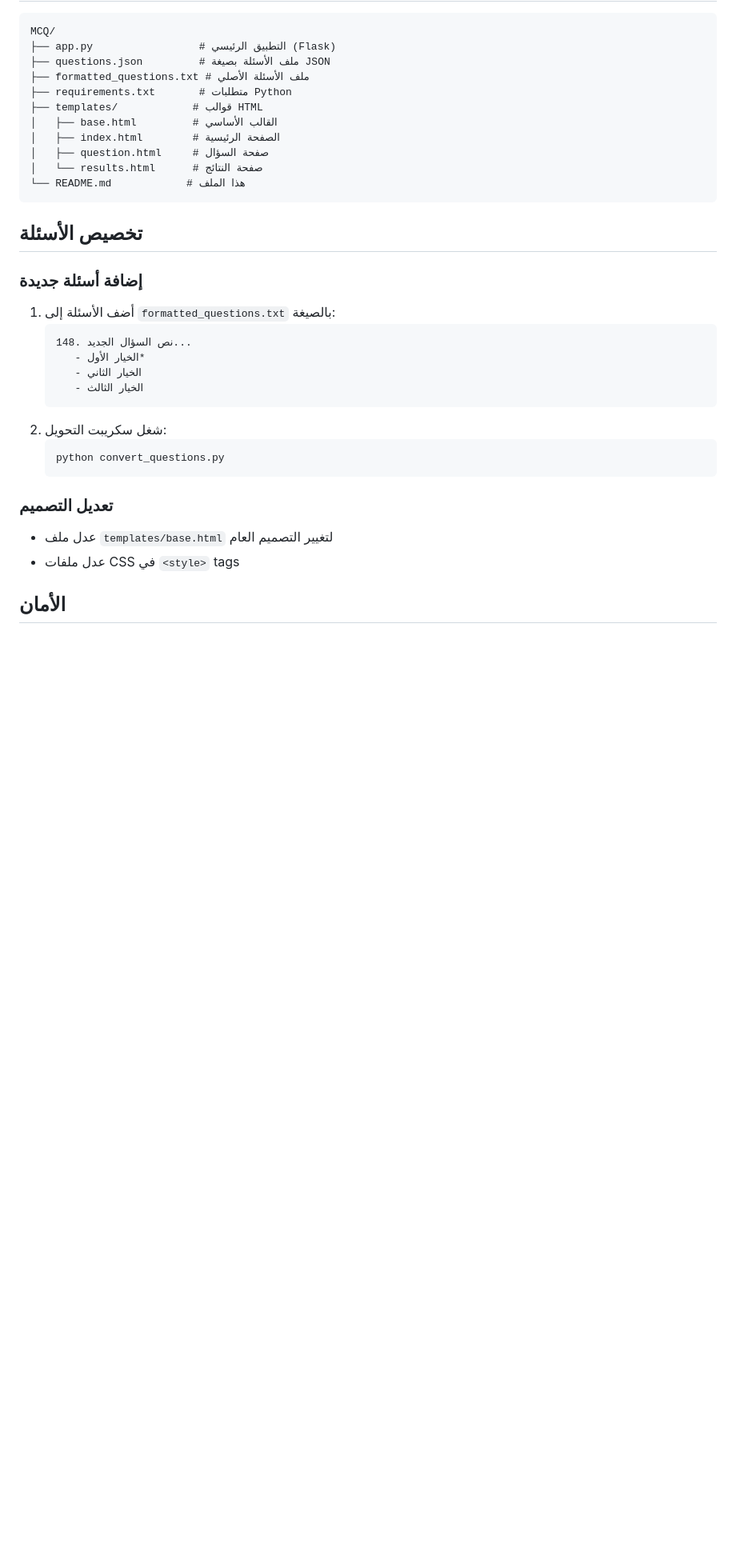
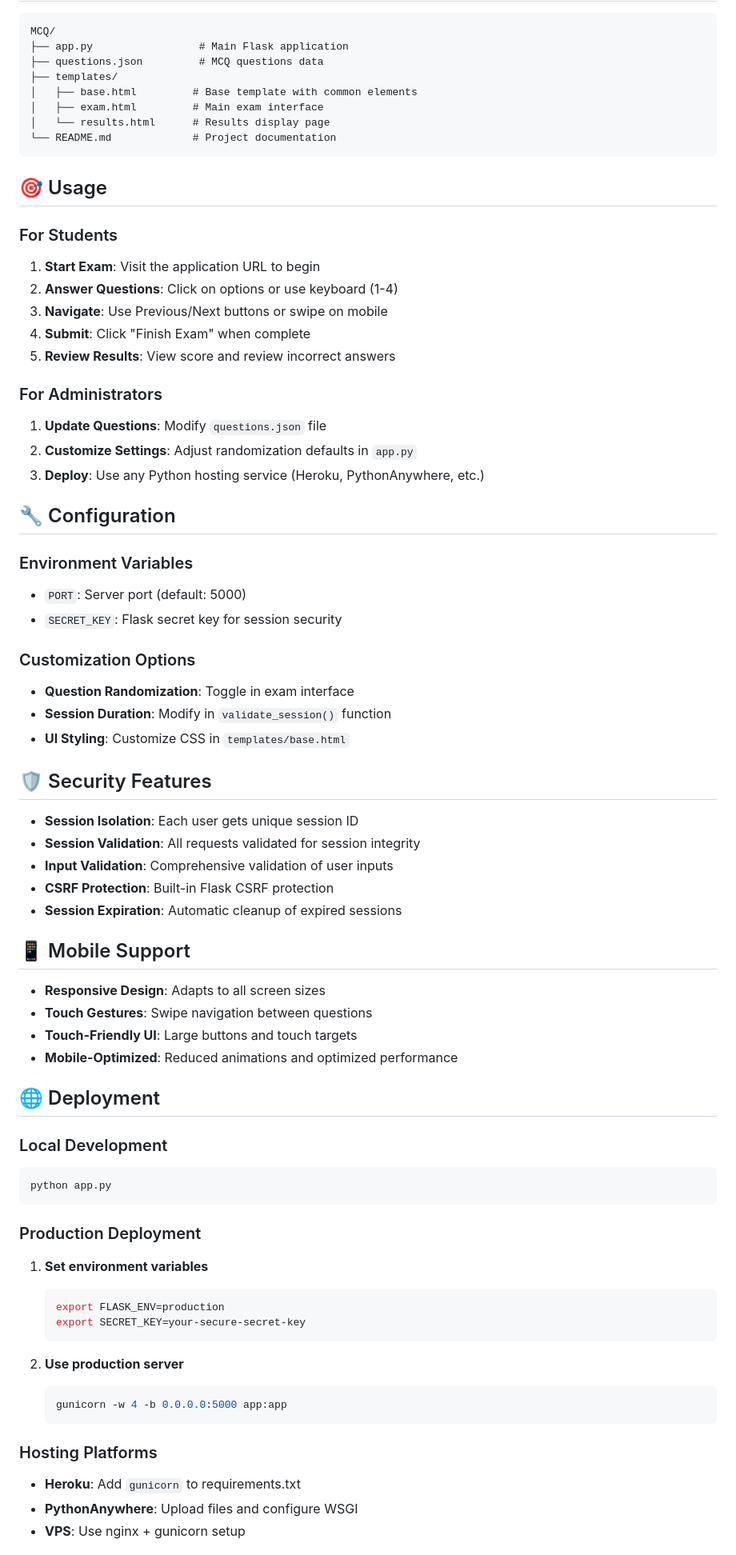
Before and after one commit to RefOoSami001/human-rights, a Markdown page: README.md, the part around the change printed below. Shown: that part at 80% size. Drawn GitHub-style; blank space fills up the shorter version.

````diff
--- a/README.md
+++ b/README.md
@@ -59,36 +70,76 @@
 
 ```
 MCQ/
-├── app.py                 # التطبيق الرئيسي (Flask)
-├── questions.json         # ملف الأسئلة بصيغة JSON
-├── formatted_questions.txt # ملف الأسئلة الأصلي
-├── requirements.txt       # متطلبات Python
-├── templates/            # قوالب HTML
-│   ├── base.html         # القالب الأساسي
-│   ├── index.html        # الصفحة الرئيسية
-│   ├── question.html     # صفحة السؤال
-│   └── results.html      # صفحة النتائج
-└── README.md            # هذا الملف
+├── app.py                 # Main Flask application
+├── questions.json         # MCQ questions data
+├── templates/
+│   ├── base.html         # Base template with common elements
+│   ├── exam.html         # Main exam interface
+│   └── results.html      # Results display page
+└── README.md             # Project documentation
 ```
 
-## تخصيص الأسئلة
+## 🎯 Usage
 
-### إضافة أسئلة جديدة
-1. أضف الأسئلة إلى `formatted_questions.txt` بالصيغة:
-   ```
-   148. نص السؤال الجديد...
-      - الخيار الأول*
-      - الخيار الثاني
-      - الخيار الثالث
-   ```
-2. شغل سكريبت التحويل:
+### For Students
+1. **Start Exam**: Visit the application URL to begin
+2. **Answer Questions**: Click on options or use keyboard (1-4)
+3. **Navigate**: Use Previous/Next buttons or swipe on mobile
+4. **Submit**: Click "Finish Exam" when complete
+5. **Review Results**: View score and review incorrect answers
+
+### For Administrators
+1. **Update Questions**: Modify `questions.json` file
+2. **Customize Settings**: Adjust randomization defaults in `app.py`
+3. **Deploy**: Use any Python hosting service (Heroku, PythonAnywhere, etc.)
+
+## 🔧 Configuration
+
+### Environment Variables
+- `PORT`: Server port (default: 5000)
+- `SECRET_KEY`: Flask secret key for session security
+
+### Customization Options
+- **Question Randomization**: Toggle in exam interface
+- **Session Duration**: Modify in `validate_session()` function
+- **UI Styling**: Customize CSS in `templates/base.html`
+
+## 🛡️ Security Features
+
+- **Session Isolation**: Each user gets unique session ID
+- **Session Validation**: All requests validated for session integrity
+- **Input Validation**: Comprehensive validation of user inputs
+- **CSRF Protection**: Built-in Flask CSRF protection
+- **Session Expiration**: Automatic cleanup of expired sessions
+
+## 📱 Mobile Support
+
+- **Responsive Design**: Adapts to all screen sizes
+- **Touch Gestures**: Swipe navigation between questions
+- **Touch-Friendly UI**: Large buttons and touch targets
+- **Mobile-Optimized**: Reduced animations and optimized performance
+
+## 🌐 Deployment
+
+### Local Development
+```bash
+python app.py
+```
+
+### Production Deployment
+1. **Set environment variables**
    ```bash
-   python convert_questions.py
+   export FLASK_ENV=production
+   export SECRET_KEY=your-secure-secret-key
    ```
 
-### تعديل التصميم
-- عدل ملف `templates/base.html` لتغيير التصميم العام
-- عدل ملفات CSS في `<style>` tags
+2. **Use production server**
+   ```bash
+   gunicorn -w 4 -b 0.0.0.0:5000 app:app
+   ```
 
-## الأمان
+### Hosting Platforms
+- **Heroku**: Add `gunicorn` to requirements.txt
+- **PythonAnywhere**: Upload files and configure WSGI
+- **VPS**: Use nginx + gunicorn setup
 
````
Also changed, not shown: other parts of README.md (+80 -53 lines).
